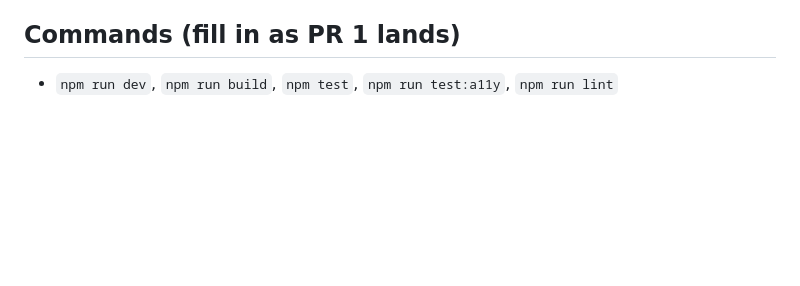
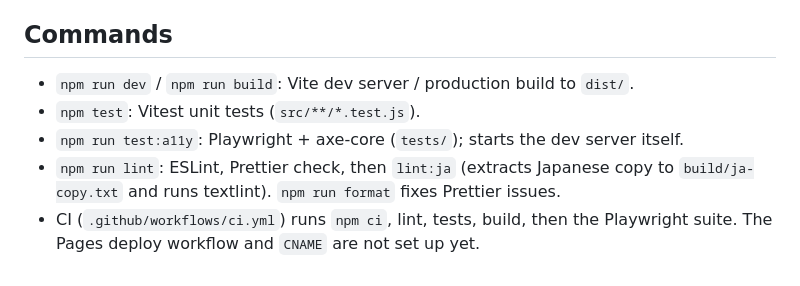
Before and after one commit to hellomkreyes/spoopy-tv, a Markdown page: CLAUDE.md, the part around the change. GitHub-like rendering; blank space fills up the shorter version.

Commit message:
Document commands in CLAUDE.md
Co-Authored-By: Claude Sonnet 5.5 <noreply@anthropic.com>

```diff
--- a/CLAUDE.md
+++ b/CLAUDE.md
@@ -37,5 +37,9 @@ A haunted CRT you channel-flip, on air only 00:00–04:44 on the visitor's devic
 - 1.4.3: 4.5:1 body text, 3:1 for 24px+. Check with axe and the contrast script.
 - Wrap every `localStorage` read/write in try/catch (cursed tape state). The app must work with storage blocked.
 
-## Commands (fill in as PR 1 lands)
-- `npm run dev`, `npm run build`, `npm test`, `npm run test:a11y`, `npm run lint`
+## Commands
+- `npm run dev` / `npm run build`: Vite dev server / production build to `dist/`.
+- `npm test`: Vitest unit tests (`src/**/*.test.js`).
+- `npm run test:a11y`: Playwright + axe-core (`tests/`); starts the dev server itself.
+- `npm run lint`: ESLint, Prettier check, then `lint:ja` (extracts Japanese copy to `build/ja-copy.txt` and runs textlint). `npm run format` fixes Prettier issues.
+- CI (`.github/workflows/ci.yml`) runs `npm ci`, lint, tests, build, then the Playwright suite. The Pages deploy workflow and `CNAME` are not set up yet.
```
